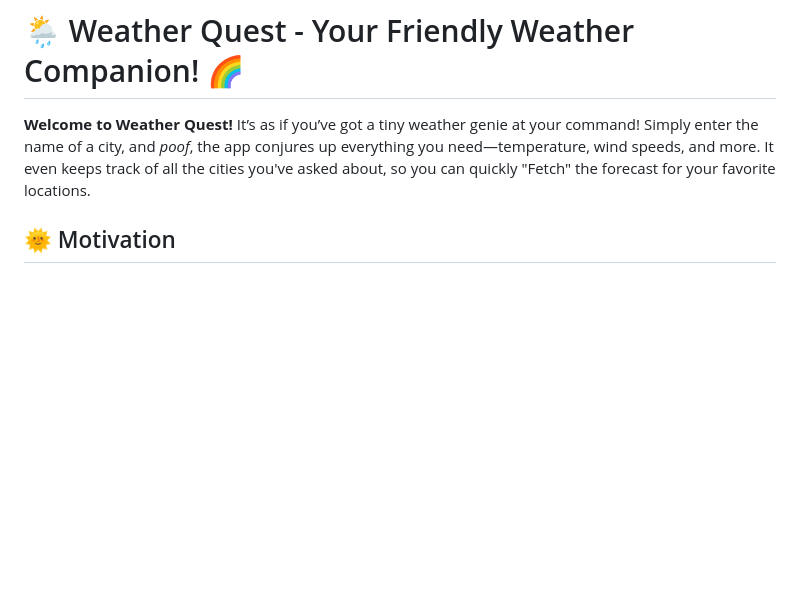
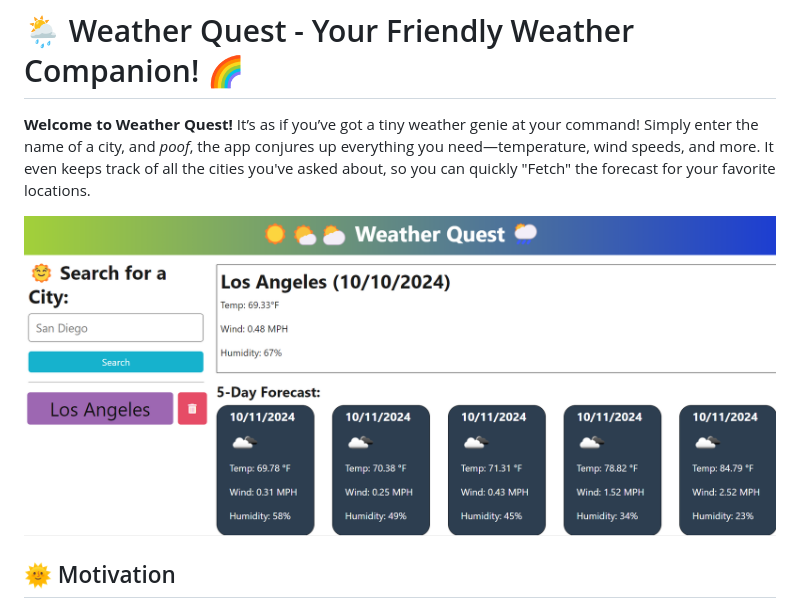
Before and after one commit to MassiEscalante/WeatherQuest2, a Markdown page: README.md, the part around the change. GitHub-like rendering; blank space fills up the shorter version.

Commit message:
Update README.md
added screenshot to readme

```diff
--- a/README.md
+++ b/README.md
@@ -1,6 +1,8 @@
 # 🌦️ Weather Quest - Your Friendly Weather Companion! 🌈
 
 **Welcome to Weather Quest!** It’s as if you’ve got a tiny weather genie at your command! Simply enter the name of a city, and *poof*, the app conjures up everything you need—temperature, wind speeds, and more. It even keeps track of all the cities you've asked about, so you can quickly "Fetch" the forecast for your favorite locations.
+
+![WeatherQuest Screenshot](./image/Screenshot%20weatherquest.png)
 
 ## 🌞 Motivation
 
```
